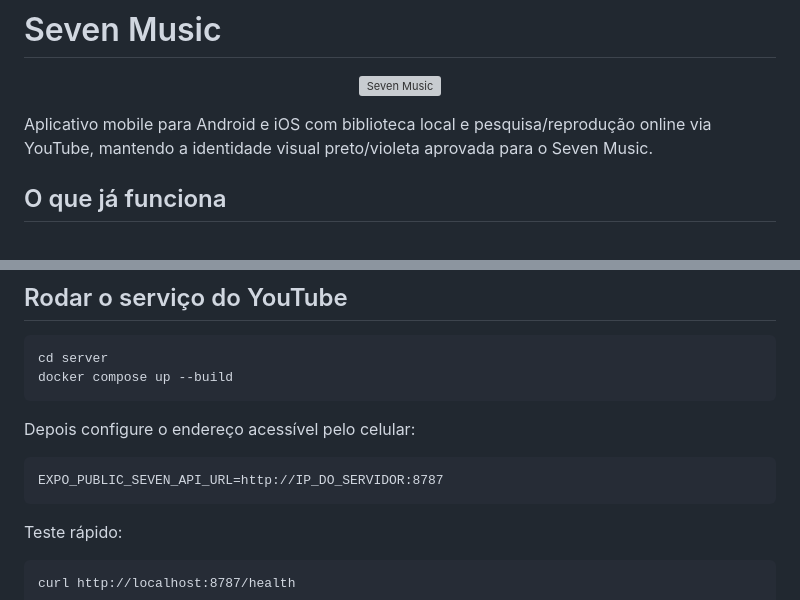
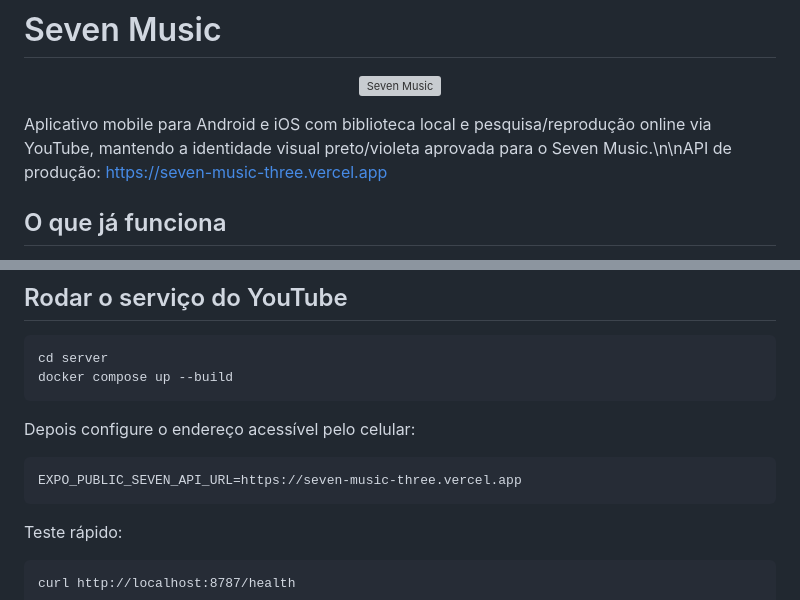
Before and after one commit to gabriell211/Seven-Music, a Markdown page: README.md, 2 parts joined by grey strips. Rendered like a GitHub page; grey boxes are pictures that could not be loaded.

Commit message:
docs: mark Vercel API as production endpoint

```diff
--- a/README.md
+++ b/README.md
@@ -4,7 +4,7 @@
   <img src="assets/brand/seven-mark.svg" width="96" alt="Seven Music">
 </p>
 
-Aplicativo mobile para Android e iOS com biblioteca local e pesquisa/reprodução online via YouTube, mantendo a identidade visual preto/violeta aprovada para o Seven Music.
+Aplicativo mobile para Android e iOS com biblioteca local e pesquisa/reprodução online via YouTube, mantendo a identidade visual preto/violeta aprovada para o Seven Music.\n\nAPI de produção: https://seven-music-three.vercel.app
 
 ## O que já funciona
 
@@ -63,7 +63,7 @@ Para Android/iOS nativo:
 
 Depois configure o endereço acessível pelo celular:
 
-    EXPO_PUBLIC_SEVEN_API_URL=http://IP_DO_SERVIDOR:8787
+    EXPO_PUBLIC_SEVEN_API_URL=https://seven-music-three.vercel.app
 
 Teste rápido:
 
```
